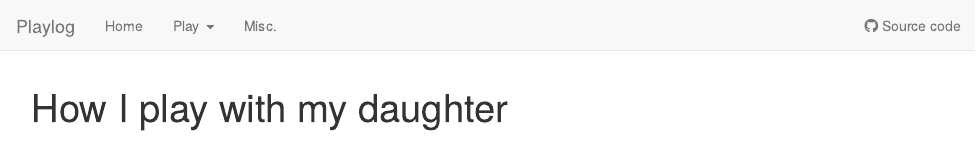
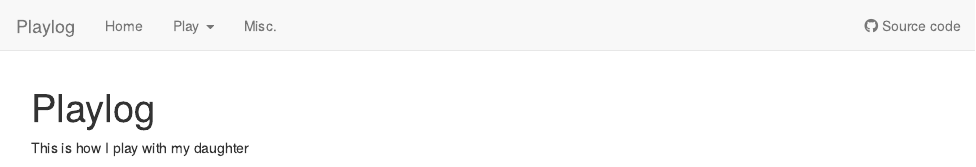
Before and after one commit to chenh19/Roxie, an R Markdown document (src/index.Rmd): the page in a window 1100 px wide, from its top. Rendered offline with R 4.5, knitr and Pandoc, with nearby package versions; drawn as R Markdown's standard HTML page in place of the format the file asks for.

Commit message:
wflow_publish("./src/*.Rmd")

```diff
--- a/src/index.Rmd
+++ b/src/index.Rmd
@@ -1,5 +1,5 @@
 ---
-title: "How I play with my daughter"
+title: "Playlog"
 site: workflowr::wflow_site
 output:
   workflowr::wflow_html:
@@ -7,6 +7,8 @@ output:
 editor_options:
   chunk_output_type: console
 ---
+
+This is how I play with my daughter
 
 <p align="center">
   <img src="https://raw.githubusercontent.com/chenh19/Roxie/main/src/Images/cover.jpg" width=60%>
```
